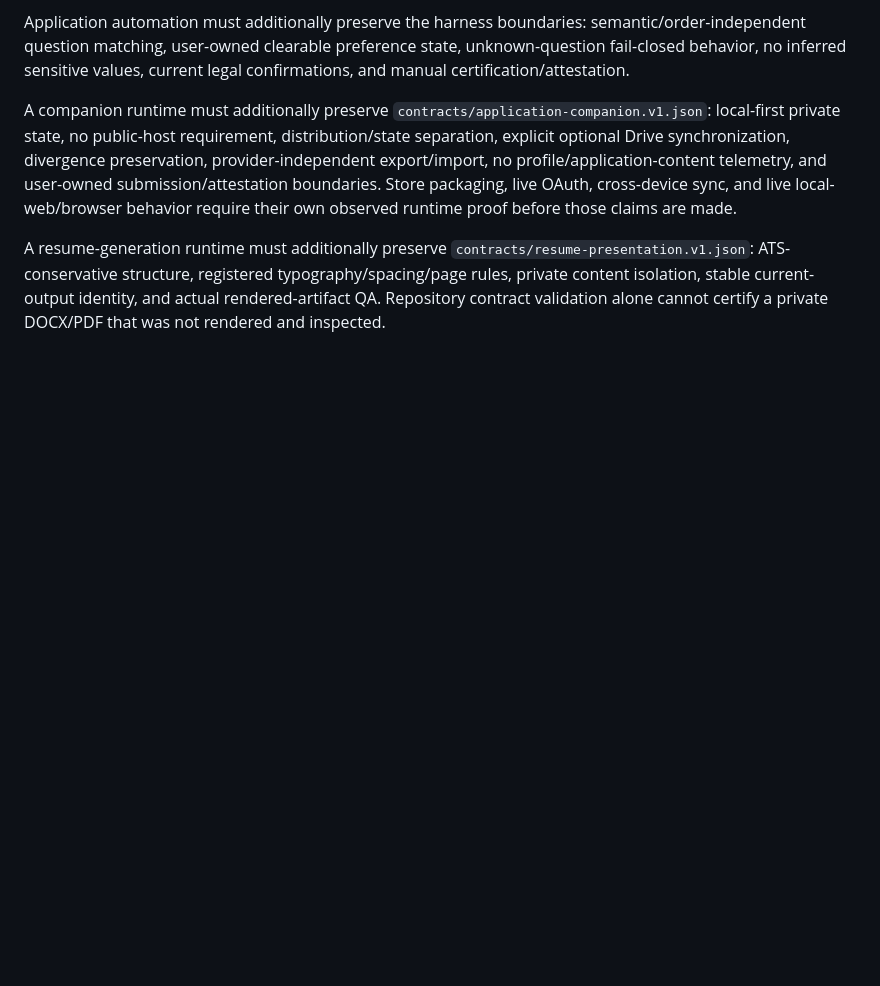
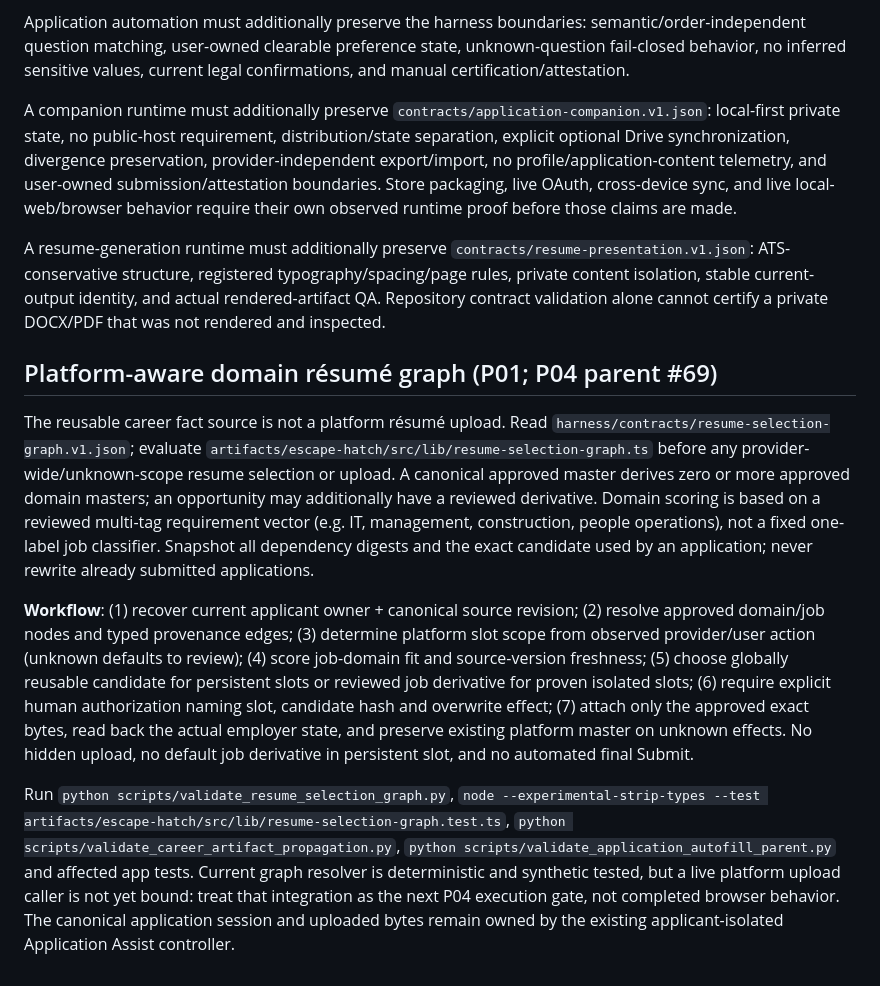
Before and after one commit to EndeavorEverlasting/EscapeHatch, a Markdown page: harness/WORKFLOWS.md, the part around the change. GitHub-like rendering; blank space fills up the shorter version.

Commit message:
feat(harness): route resume selection and upload consent through typed career DAG

```diff
--- a/harness/WORKFLOWS.md
+++ b/harness/WORKFLOWS.md
@@ -246,3 +246,12 @@ Application automation must additionally preserve the harness boundaries: semant
 A companion runtime must additionally preserve `contracts/application-companion.v1.json`: local-first private state, no public-host requirement, distribution/state separation, explicit optional Drive synchronization, divergence preservation, provider-independent export/import, no profile/application-content telemetry, and user-owned submission/attestation boundaries. Store packaging, live OAuth, cross-device sync, and live local-web/browser behavior require their own observed runtime proof before those claims are made.
 
 A resume-generation runtime must additionally preserve `contracts/resume-presentation.v1.json`: ATS-conservative structure, registered typography/spacing/page rules, private content isolation, stable current-output identity, and actual rendered-artifact QA. Repository contract validation alone cannot certify a private DOCX/PDF that was not rendered and inspected.
+
+
+## Platform-aware domain résumé graph (P01; P04 parent #69)
+
+The reusable career fact source is not a platform résumé upload. Read `harness/contracts/resume-selection-graph.v1.json`; evaluate `artifacts/escape-hatch/src/lib/resume-selection-graph.ts` before any provider-wide/unknown-scope resume selection or upload. A canonical approved master derives zero or more approved domain masters; an opportunity may additionally have a reviewed derivative. Domain scoring is based on a reviewed multi-tag requirement vector (e.g. IT, management, construction, people operations), not a fixed one-label job classifier. Snapshot all dependency digests and the exact candidate used by an application; never rewrite already submitted applications.
+
+**Workflow**: (1) recover current applicant owner + canonical source revision; (2) resolve approved domain/job nodes and typed provenance edges; (3) determine platform slot scope from observed provider/user action (unknown defaults to review); (4) score job-domain fit and source-version freshness; (5) choose globally reusable candidate for persistent slots or reviewed job derivative for proven isolated slots; (6) require explicit human authorization naming slot, candidate hash and overwrite effect; (7) attach only the approved exact bytes, read back the actual employer state, and preserve existing platform master on unknown effects. No hidden upload, no default job derivative in persistent slot, and no automated final Submit.
+
+Run `python scripts/validate_resume_selection_graph.py`, `node --experimental-strip-types --test artifacts/escape-hatch/src/lib/resume-selection-graph.test.ts`, `python scripts/validate_career_artifact_propagation.py`, `python scripts/validate_application_autofill_parent.py` and affected app tests. Current graph resolver is deterministic and synthetic tested, but a live platform upload caller is not yet bound: treat that integration as the next P04 execution gate, not completed browser behavior. The canonical application session and uploaded bytes remain owned by the existing applicant-isolated Application Assist controller.
```
